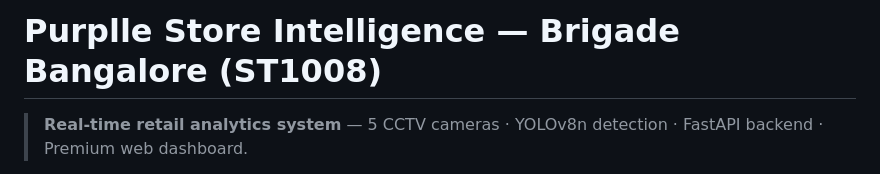
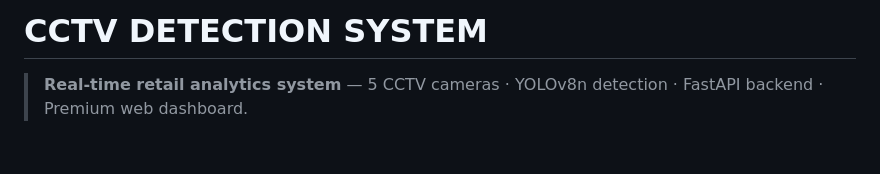
Before and after one commit to AJ1312/cctv-store-intelligence, a Markdown page: README.md, the part around the change. GitHub-like rendering; blank space fills up the shorter version.

Commit message:
Change project title to CCTV Detection System
Updated project title and description in README.

```diff
--- a/README.md
+++ b/README.md
@@ -1,5 +1,4 @@
-# Purplle Store Intelligence — Brigade Bangalore (ST1008)
-
+# CCTV DETECTION SYSTEM
 > **Real-time retail analytics system** — 5 CCTV cameras · YOLOv8n detection · FastAPI backend · Premium web dashboard.
 
 This repository comes pre-packaged with:
```
